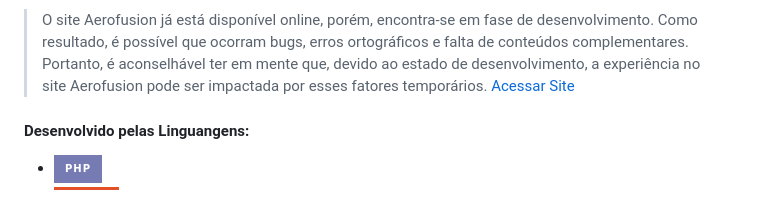
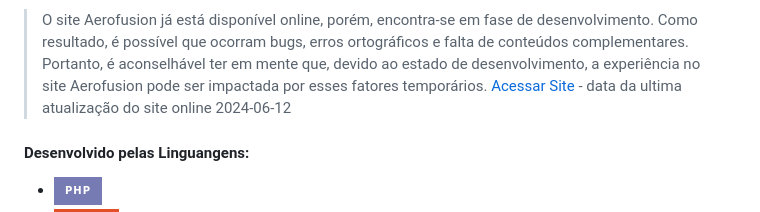
Before and after one commit to IghorDrummond/AeroFusion-E-Commerce, a Markdown page: README.md, the part around the change. GitHub-like rendering; badges without logos.

```diff
--- a/README.md
+++ b/README.md
@@ -31,7 +31,7 @@ O AeroFusion, com seu uso inovador de Three.js para animações 3D e uma base ro
 <blockquote cite="https://aerofusion1.000webhostapp.com/index.php">
 	O site Aerofusion já está disponível online, porém, encontra-se em fase de desenvolvimento. Como resultado, é possível que ocorram bugs, erros ortográficos e falta de conteúdos complementares.
 	Portanto, é aconselhável ter em mente que, devido ao estado de desenvolvimento, a experiência no site Aerofusion pode ser impactada por esses fatores temporários.
-	<a href="https://aerofusion1.000webhostapp.com/index.php" title="Aero Fusion Online">Acessar Site </a>
+	<a href="https://aerofusion1.000webhostapp.com/index.php" title="Aero Fusion Online">Acessar Site </a> - data da ultima atualização do site online <time>2024-06-12</time>
 </blockquote>
 <h4>Desenvolvido pelas Linguangens:</h4>
 <ul>
```
